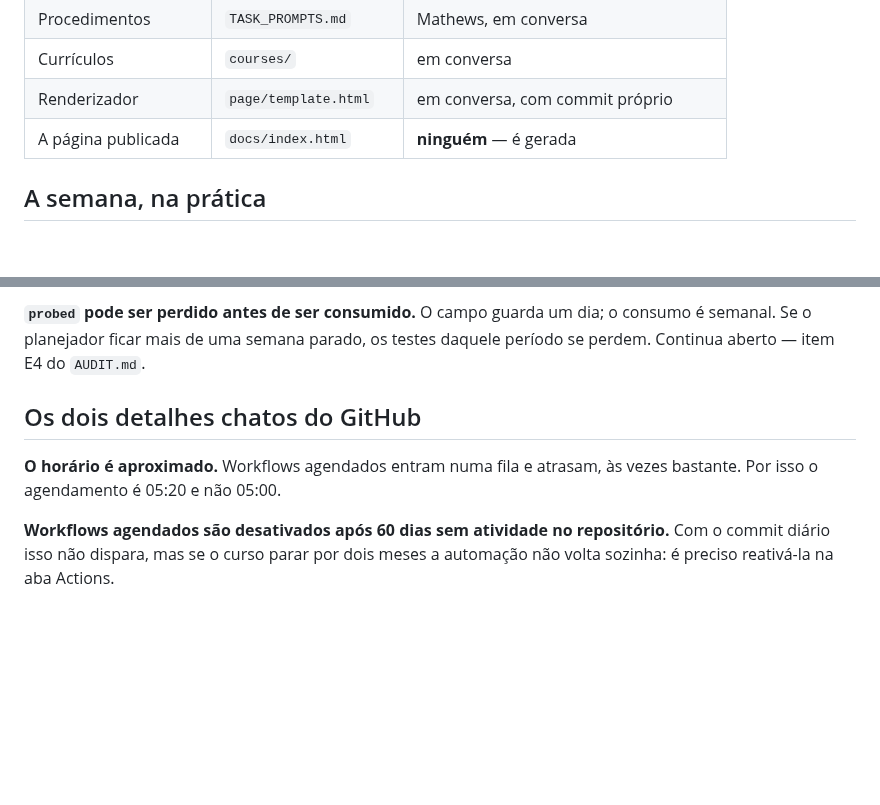
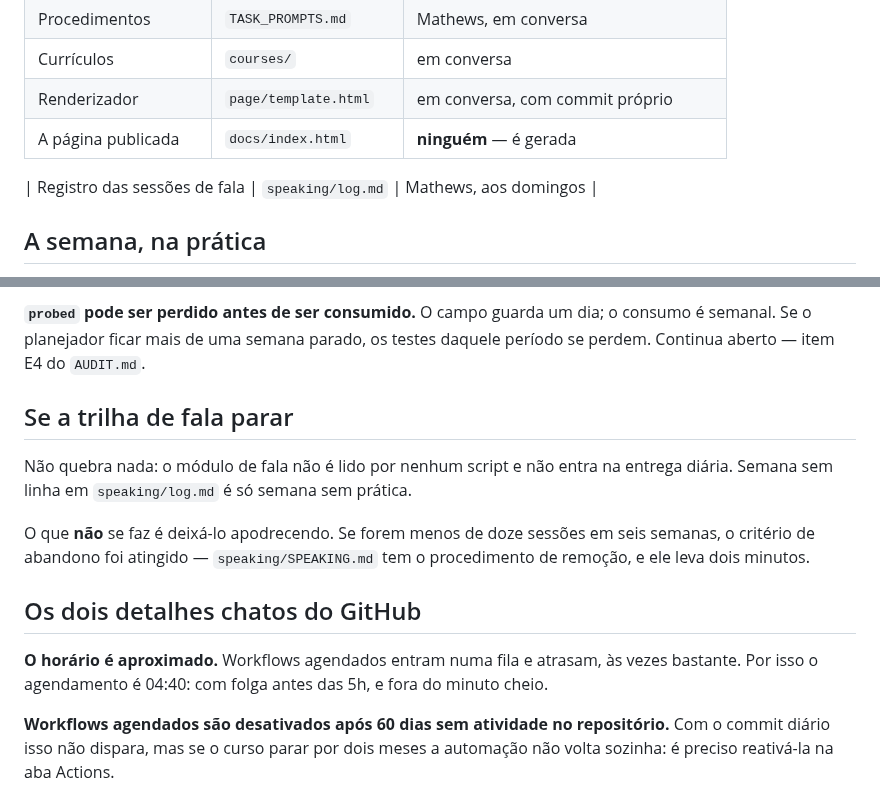
Before and after one commit to mathewse97/daily-language-learning, a Markdown page: OPERATIONS.md, 2 parts joined by grey strips. Rendered like a GitHub page; blank space fills up the shorter version.

Commit message:
Revise operations schedule and speaking log section
Updated schedule and session logging details in OPERATIONS.md.

```diff
--- a/OPERATIONS.md
+++ b/OPERATIONS.md
@@ -16,6 +16,9 @@ Referência para o Mathews. Um agente que vai escrever aqui deve ler `AGENTS.md`
 | Currículos | `courses/` | em conversa |
 | Renderizador | `page/template.html` | em conversa, com commit próprio |
 | A página publicada | `docs/index.html` | **ninguém** — é gerada |
+<!-- MÓDULO:FALA início -->
+| Registro das sessões de fala | `speaking/log.md` | Mathews, aos domingos |
+<!-- MÓDULO:FALA fim -->
 
 ## A semana, na prática
 
@@ -80,10 +83,21 @@ tem permissão para isso.
 semanal. Se o planejador ficar mais de uma semana parado, os testes daquele período se
 perdem. Continua aberto — item E4 do `AUDIT.md`.
 
+<!-- MÓDULO:FALA início -->
+## Se a trilha de fala parar
+
+Não quebra nada: o módulo de fala não é lido por nenhum script e não entra na entrega
+diária. Semana sem linha em `speaking/log.md` é só semana sem prática.
+
+O que **não** se faz é deixá-lo apodrecendo. Se forem menos de doze sessões em seis
+semanas, o critério de abandono foi atingido — `speaking/SPEAKING.md` tem o procedimento
+de remoção, e ele leva dois minutos.
+<!-- MÓDULO:FALA fim -->
+
 ## Os dois detalhes chatos do GitHub
 
 **O horário é aproximado.** Workflows agendados entram numa fila e atrasam, às vezes
-bastante. Por isso o agendamento é 05:20 e não 05:00.
+bastante. Por isso o agendamento é 04:40: com folga antes das 5h, e fora do minuto cheio.
 
 **Workflows agendados são desativados após 60 dias sem atividade no repositório.** Com o
 commit diário isso não dispara, mas se o curso parar por dois meses a automação não volta
```
Also changed, not shown: other parts of OPERATIONS.md (+1 -1 lines).
